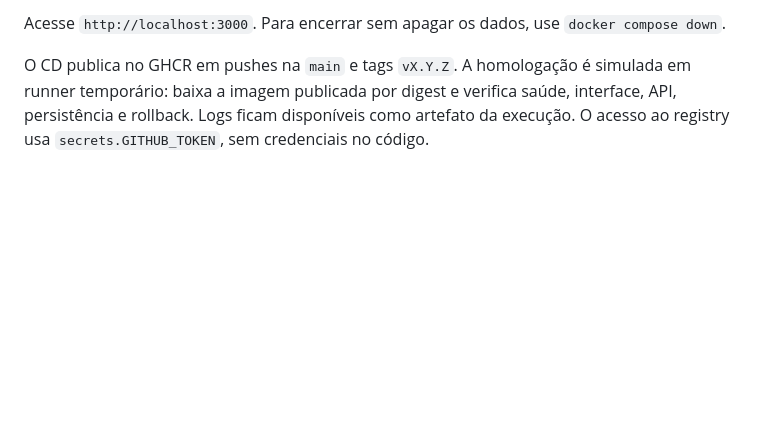
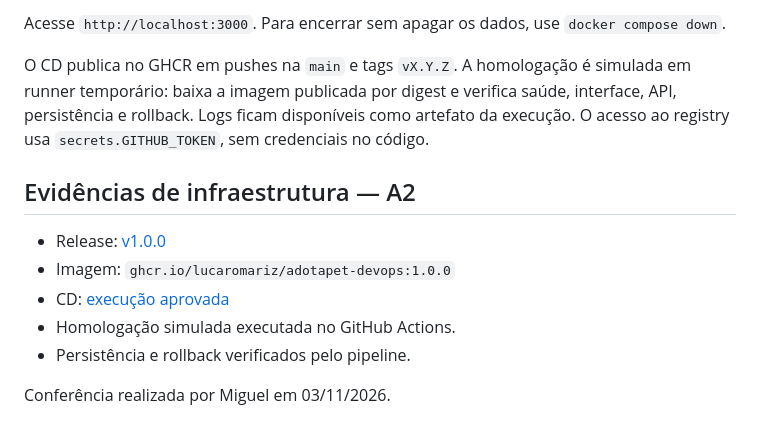
Before and after one commit to lucaRomariz/adotapet-devops, a Markdown page: README.md, the part around the change. Rendered like a GitHub page; blank space fills up the shorter version.

Commit message:
Update README.md
 registra evidencias de infraestrutura da A2

```diff
--- a/README.md
+++ b/README.md
@@ -91,3 +91,12 @@ docker compose up -d --build --wait
 Acesse `http://localhost:3000`. Para encerrar sem apagar os dados, use `docker compose down`.
 
 O CD publica no GHCR em pushes na `main` e tags `vX.Y.Z`. A homologação é simulada em runner temporário: baixa a imagem publicada por digest e verifica saúde, interface, API, persistência e rollback. Logs ficam disponíveis como artefato da execução. O acesso ao registry usa `secrets.GITHUB_TOKEN`, sem credenciais no código.
+## Evidências de infraestrutura — A2
+
+- Release: [v1.0.0](https://github.com/lucaRomariz/adotapet-devops/releases/tag/v1.0.0)
+- Imagem: `ghcr.io/lucaromariz/adotapet-devops:1.0.0`
+- CD: [execução aprovada](https://github.com/lucaRomariz/adotapet-devops/actions/runs/41700010055)
+- Homologação simulada executada no GitHub Actions.
+- Persistência e rollback verificados pelo pipeline.
+
+Conferência realizada por Miguel em 03/11/2026.
```
